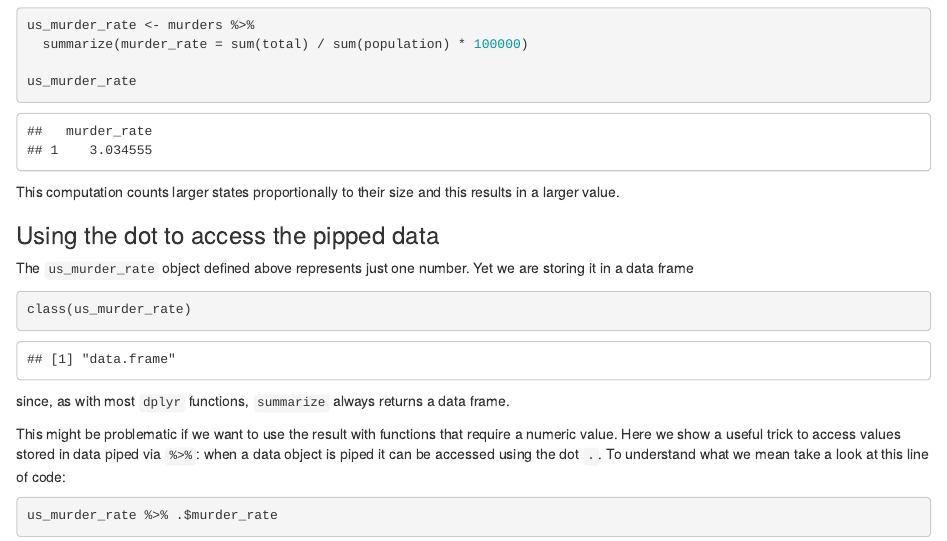
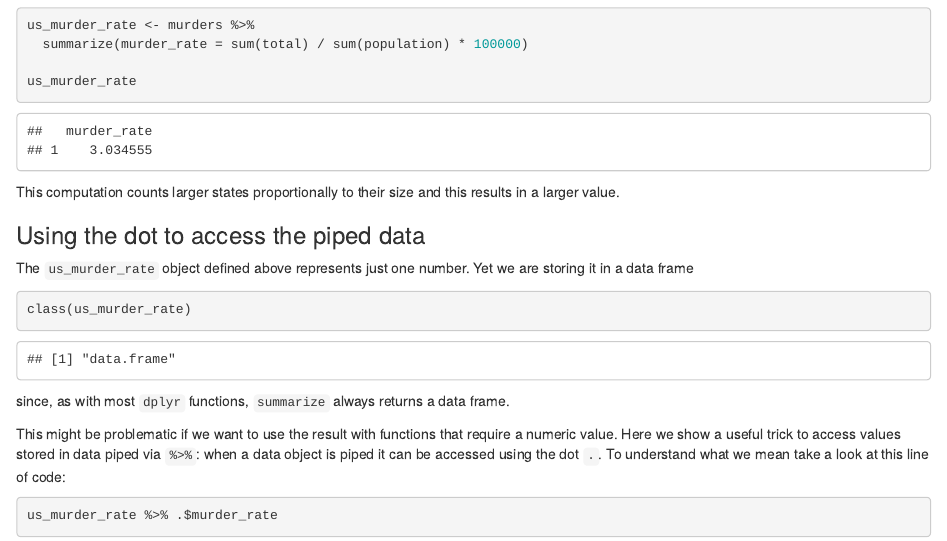
Before and after one commit to datasciencelabs/2018, an R Markdown document (R/06-basic-data-wrangling.Rmd): the page in a window 1100 px wide, from 2480 px down. Rendered offline with R 4.5, knitr and Pandoc, with nearby package versions.

Commit message:
Update 06-basic-data-wrangling.Rmd

```diff
--- a/R/06-basic-data-wrangling.Rmd
+++ b/R/06-basic-data-wrangling.Rmd
@@ -95,7 +95,7 @@ us_murder_rate
 
 This computation counts larger states proportionally to their size and this results in a larger value.
 
-### Using the dot to access the pipped data
+### Using the dot to access the piped data
 
 The `us_murder_rate` object defined above represents just one number. Yet we are storing it in a data frame
 
```
